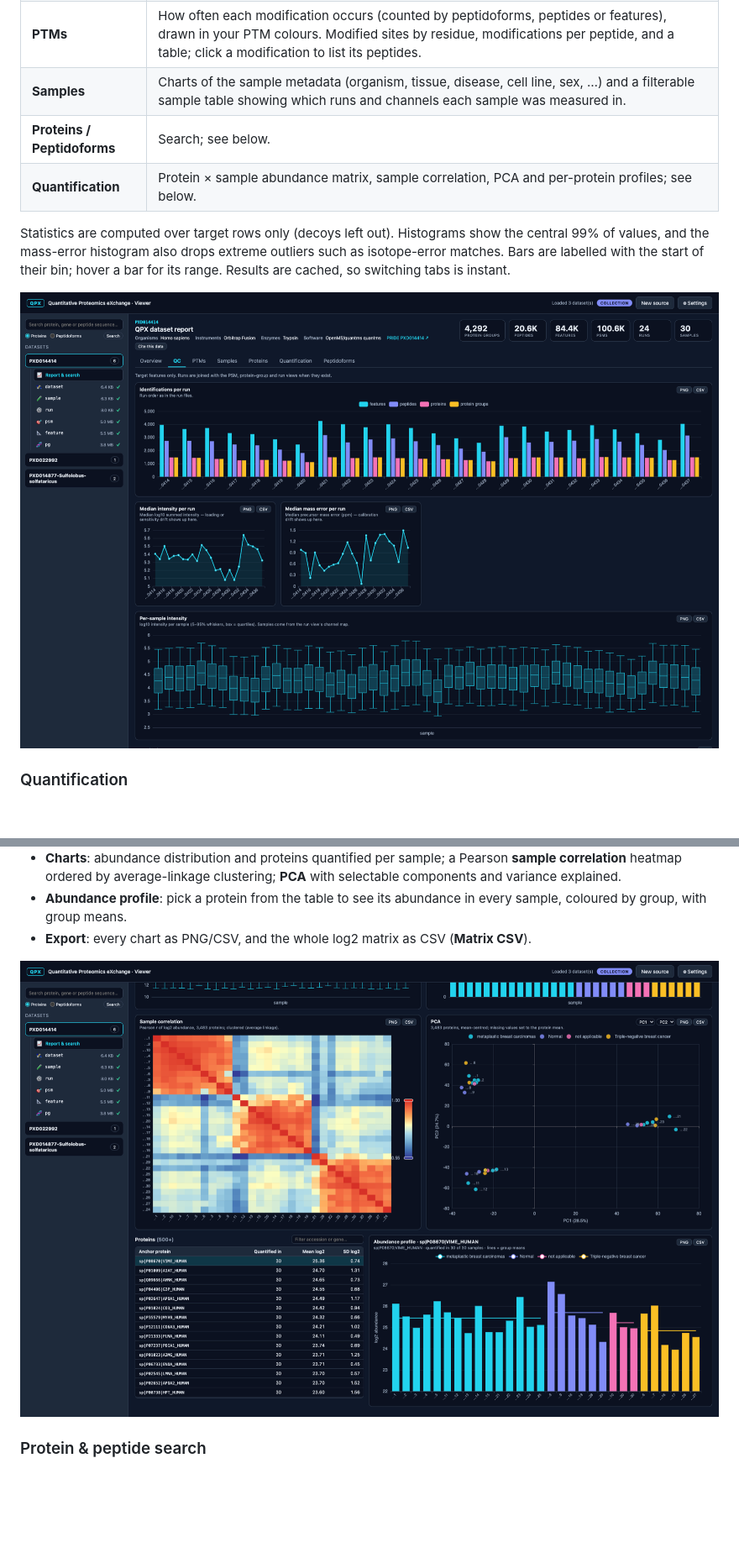
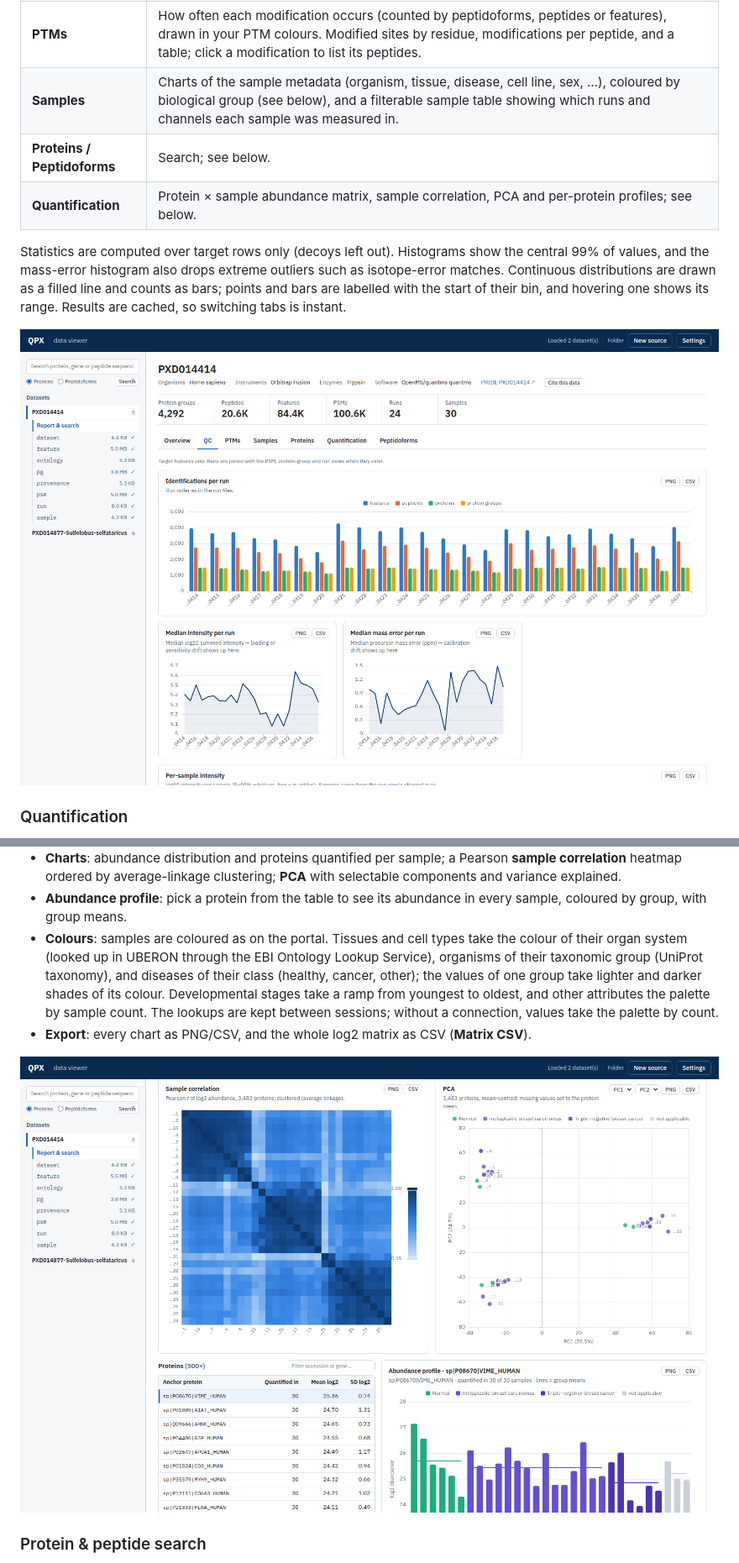
Before and after one commit to Shen-YuFei/qpxui, a Markdown page: README.md, 2 parts joined by grey strips. Shown at 84% size. Rendered like a GitHub page; pictures changed too: docs/screenshots/quantification.png, docs/screenshots/report-qc.png; blank space fills up the shorter version.

Commit message:
docs(readme): Describe the restyle and biological colours and retake the screenshots

```diff
--- a/README.md
+++ b/README.md
@@ -118,13 +118,14 @@ The report has these tabs. A tab only appears when the dataset has the data for
 | **Overview** | Identifications per run. Distributions of precursor charge, peptide length, missed cleavages, peptides per protein group, precursor mass error (ppm), retention time, intensity, posterior error probability and peptide q-value. |
 | **QC** | Identifications per run (features, peptides, proteins, protein groups). Median intensity and median mass error per run, to spot loading or calibration drift. Intensity distribution per sample (TMT channels are matched to samples through the run view). A per-run table with sample, fraction and instrument. |
 | **PTMs** | How often each modification occurs (counted by peptidoforms, peptides or features), drawn in your PTM colours. Modified sites by residue, modifications per peptide, and a table; click a modification to list its peptides. |
-| **Samples** | Charts of the sample metadata (organism, tissue, disease, cell line, sex, …) and a filterable sample table showing which runs and channels each sample was measured in. |
+| **Samples** | Charts of the sample metadata (organism, tissue, disease, cell line, sex, …), coloured by biological group (see below), and a filterable sample table showing which runs and channels each sample was measured in. |
 | **Proteins / Peptidoforms** | Search; see below. |
 | **Quantification** | Protein × sample abundance matrix, sample correlation, PCA and per-protein profiles; see below. |
 
 Statistics are computed over target rows only (decoys left out). Histograms show the central 99%
 of values, and the mass-error histogram also drops extreme outliers such as isotope-error matches.
-Bars are labelled with the start of their bin; hover a bar for its range.
+Continuous distributions are drawn as a filled line and counts as bars; points and bars are
+labelled with the start of their bin, and hovering one shows its range.
 Results are cached, so switching tabs is instant.
 
 ![QC tab: identifications, median intensity and mass error per run, intensity per sample](docs/screenshots/report-qc.png)
@@ -144,6 +145,12 @@ The **Quantification** tab appears when the `pg` view (or, failing that, the `fe
   variance explained.
 - **Abundance profile**: pick a protein from the table to see its abundance in every sample,
   coloured by group, with group means.
+- **Colours**: samples are coloured as on the portal. Tissues and cell types take the colour of
+  their organ system (looked up in UBERON through the EBI Ontology Lookup Service), organisms of
+  their taxonomic group (UniProt taxonomy), and diseases of their class (healthy, cancer, other);
+  the values of one group take lighter and darker shades of its colour. Developmental stages
+  take a ramp from youngest to oldest, and other attributes the palette by sample count. The
+  lookups are kept between sessions; without a connection, values take the palette by count.
 - **Export**: every chart as PNG/CSV, and the whole log2 matrix as CSV (**Matrix CSV**).
 
 ![Quantification tab: sample correlation, PCA coloured by disease and a protein abundance profile](docs/screenshots/quantification.png)
```
Also changed, not shown: other parts of README.md (+25 -17 lines), docs/screenshots/protein.png, docs/screenshots/report-overview.png, docs/screenshots/spectrum-mirror.png.
